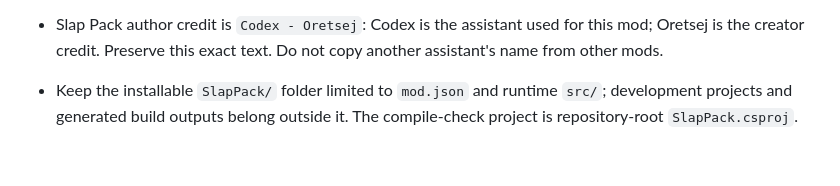
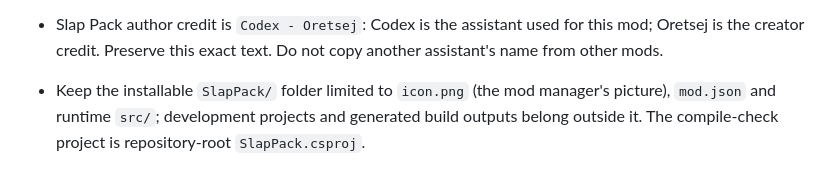
Before and after one commit to htubdawg/HalfGripSlapPack, a Markdown page: CLAUDE.md, the part around the change. GitHub-like rendering.

```diff
--- a/CLAUDE.md
+++ b/CLAUDE.md
@@ -13,4 +13,4 @@
 - Increment `SlapPack/mod.json` for every player-facing behavior update, including test branches. Keep the README version and development project Version aligned so installed test builds are identifiable.
 - Preserve author/credit metadata exactly unless the user explicitly supplies a replacement. Never infer display credit from a repository owner, Git identity or tool account.
 - Slap Pack author credit is `Codex - Oretsej`: Codex is the assistant used for this mod; Oretsej is the creator credit. Preserve this exact text. Do not copy another assistant's name from other mods.
-- Keep the installable `SlapPack/` folder limited to `mod.json` and runtime `src/`; development projects and generated build outputs belong outside it. The compile-check project is repository-root `SlapPack.csproj`.
+- Keep the installable `SlapPack/` folder limited to `icon.png` (the mod manager's picture), `mod.json` and runtime `src/`; development projects and generated build outputs belong outside it. The compile-check project is repository-root `SlapPack.csproj`.
```
Also changed, not shown: README.md (+2 -1 lines), STATUS.md (+6 -0 lines), SlapPack/icon.png (added), 1 other file.
